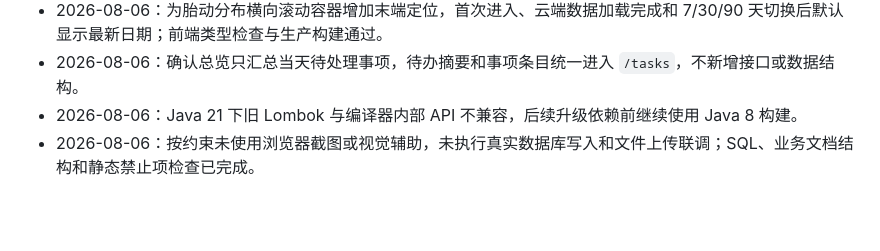
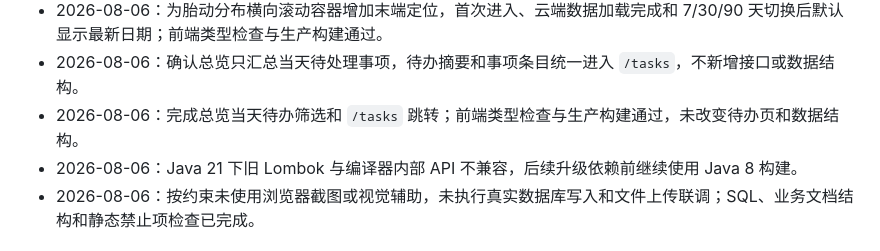
Before and after one commit to tiankong44/union_lotto, a Markdown page: memory.md, the part around the change. GitHub-like rendering; blank space fills up the shorter version.

Commit message:
docs: 记录总览待办验证结果

```diff
--- a/memory.md
+++ b/memory.md
@@ -73,6 +73,7 @@
 - 2026-08-06：修正分析页胎动分布图的空日期柱高和交替配色，按真实日总数显示柱高，按单次/多次会话展示珊瑚色或薄荷色，并增加图例、0 值和无记录状态；前端类型检查与生产构建通过。
 - 2026-08-06：为胎动分布横向滚动容器增加末端定位，首次进入、云端数据加载完成和 7/30/90 天切换后默认显示最新日期；前端类型检查与生产构建通过。
 - 2026-08-06：确认总览只汇总当天待处理事项，待办摘要和事项条目统一进入 `/tasks`，不新增接口或数据结构。
+- 2026-08-06：完成总览当天待办筛选和 `/tasks` 跳转；前端类型检查与生产构建通过，未改变待办页和数据结构。
 - 2026-08-06：Java 21 下旧 Lombok 与编译器内部 API 不兼容，后续升级依赖前继续使用 Java 8 构建。
 - 2026-08-06：按约束未使用浏览器截图或视觉辅助，未执行真实数据库写入和文件上传联调；SQL、业务文档结构和静态禁止项检查已完成。
 
```
